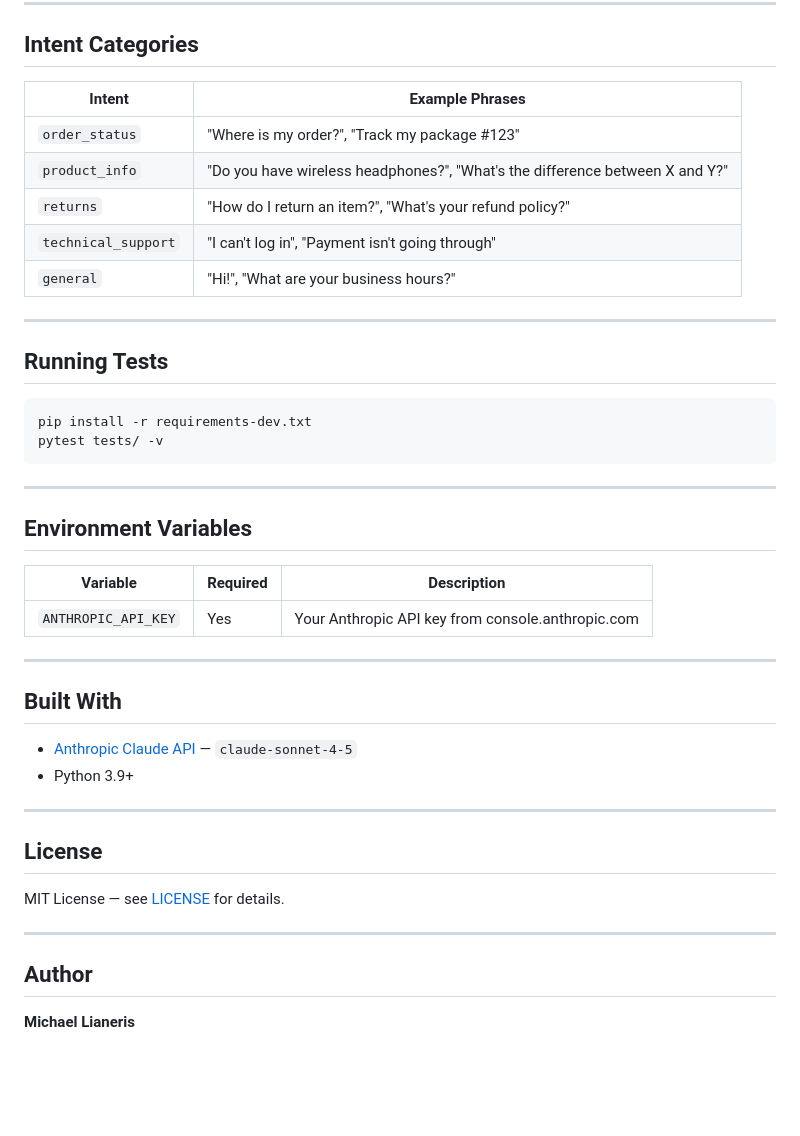
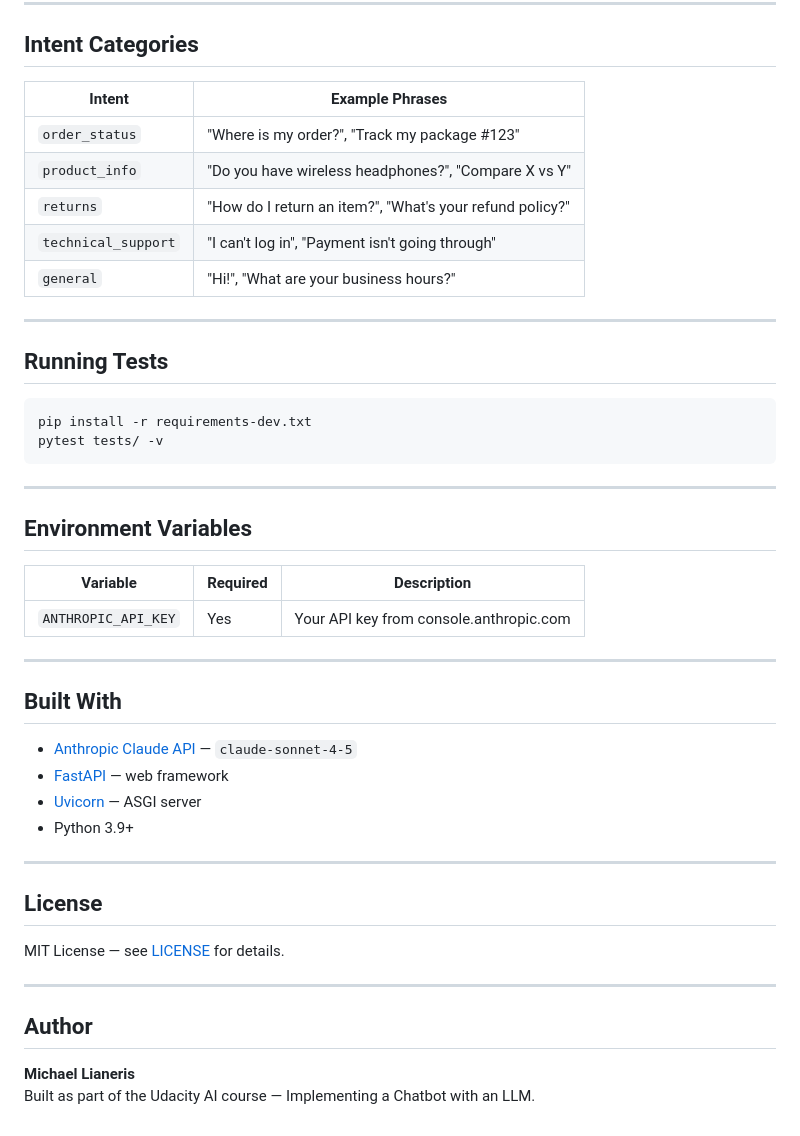
Before and after one commit to Michaellianeris/shopeasy-bot, a Markdown page: README.md, the part around one of its changes. GitHub-like rendering; blank space fills up the shorter version.

```diff
--- a/README.md
+++ b/README.md
@@ -132,13 +181,13 @@ bot.reset_conversation()
 
 ## Intent Categories
 
-| Intent | Example Phrases |
-|--------|----------------|
-| `order_status` | "Where is my order?", "Track my package #123" |
-| `product_info` | "Do you have wireless headphones?", "What's the difference between X and Y?" |
-| `returns` | "How do I return an item?", "What's your refund policy?" |
-| `technical_support` | "I can't log in", "Payment isn't going through" |
-| `general` | "Hi!", "What are your business hours?" |
+| Intent              | Example Phrases                                          |
+|---------------------|----------------------------------------------------------|
+| `order_status`      | "Where is my order?", "Track my package #123"           |
+| `product_info`      | "Do you have wireless headphones?", "Compare X vs Y"    |
+| `returns`           | "How do I return an item?", "What's your refund policy?"|
+| `technical_support` | "I can't log in", "Payment isn't going through"         |
+| `general`           | "Hi!", "What are your business hours?"                  |
 
 ---
 
@@ -153,15 +202,17 @@ pytest tests/ -v
 
 ## Environment Variables
 
-| Variable | Required | Description |
-|----------|----------|-------------|
-| `ANTHROPIC_API_KEY` | Yes | Your Anthropic API key from console.anthropic.com |
+| Variable            | Required | Description                                        |
+|---------------------|----------|----------------------------------------------------|
+| `ANTHROPIC_API_KEY` | Yes      | Your API key from console.anthropic.com            |
 
 ---
 
 ## Built With
 
 - [Anthropic Claude API](https://docs.anthropic.com) — `claude-sonnet-4-5`
+- [FastAPI](https://fastapi.tiangolo.com) — web framework
+- [Uvicorn](https://www.uvicorn.org) — ASGI server
 - Python 3.9+
 
 ---
@@ -175,3 +226,4 @@ MIT License — see [LICENSE](LICENSE) for details.
 ## Author
 
 **Michael Lianeris**
+Built as part of the Udacity AI course — Implementing a Chatbot with an LLM.
```
Also changed, not shown: other parts of README.md (+66 -17 lines).
